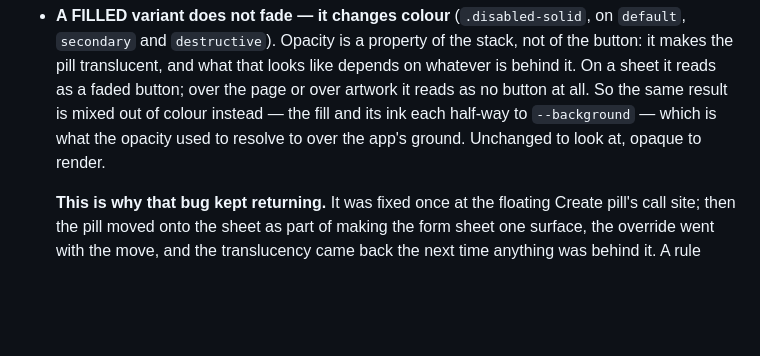
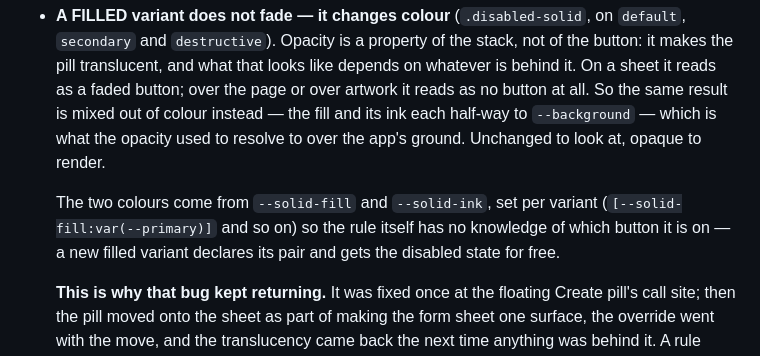
Before and after one commit to chris-hug/muza-prototypes, a Markdown page: docs/components/button.md, the part around the change. GitHub-like rendering; blank space fills up the shorter version.

Commit message:
Docs: name the two variables .disabled-solid reads
button.md described the rule and not its inputs, so a new filled variant had
no way to learn it has to declare --solid-fill and --solid-ink.

Co-Authored-By: Claude Opus 5 <noreply@anthropic.com>

```diff
--- a/docs/components/button.md
+++ b/docs/components/button.md
@@ -229,6 +229,11 @@ Every variant and size sits on this string; each part is doing something.
   each half-way to `--background` — which is what the opacity used to resolve
   to over the app's ground. Unchanged to look at, opaque to render.
 
+  The two colours come from `--solid-fill` and `--solid-ink`, set per variant
+  (`[--solid-fill:var(--primary)]` and so on) so the rule itself has no
+  knowledge of which button it is on — a new filled variant declares its pair
+  and gets the disabled state for free.
+
   **This is why that bug kept returning.** It was fixed once at the floating
   Create pill's call site; then the pill moved onto the sheet as part of
   making the form sheet one surface, the override went with the move, and the
```
